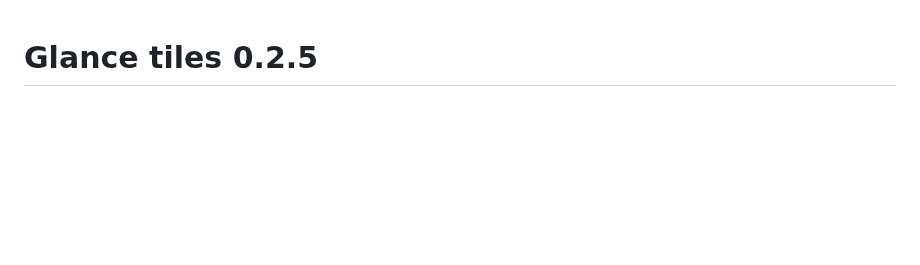
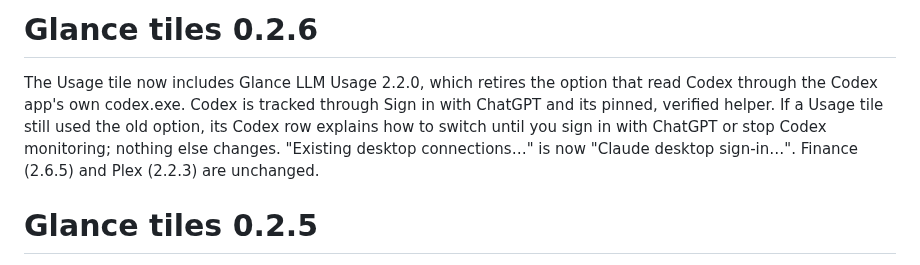
Before and after one commit to Brusko25/Glance-Platform-Releases, a Markdown page: CHANGELOG.md, the part around the change. Rendered like a GitHub page; blank space fills up the shorter version.

```diff
--- a/CHANGELOG.md
+++ b/CHANGELOG.md
@@ -1,3 +1,7 @@
+# Glance tiles 0.2.6
+
+The Usage tile now includes Glance LLM Usage 2.2.0, which retires the option that read Codex through the Codex app's own codex.exe. Codex is tracked through Sign in with ChatGPT and its pinned, verified helper. If a Usage tile still used the old option, its Codex row explains how to switch until you sign in with ChatGPT or stop Codex monitoring; nothing else changes. "Existing desktop connections…" is now "Claude desktop sign-in…". Finance (2.6.5) and Plex (2.2.3) are unchanged.
+
 # Glance tiles 0.2.5
 
 The Usage tile now includes Glance LLM Usage 2.1.3. Claude checks keep the sign-in token in memory instead of decrypting Claude's saved sign-in every time, which cuts calls to Windows' security service (lsass) to about one per token. The token is read again when Claude renews it, when you switch accounts in Claude, when it has five minutes or less left, or if Claude rejects it. Finance (2.6.5) and Plex (2.2.3) are unchanged. Existing connections, preferences, history and layouts are retained.
```
Also changed, not shown: README.md (+9 -9 lines), images/v0.2.6/finance.png (added), images/v0.2.6/manager.png (added), images/v0.2.6/plex.png (added), images/v0.2.6/usage.png (added).
